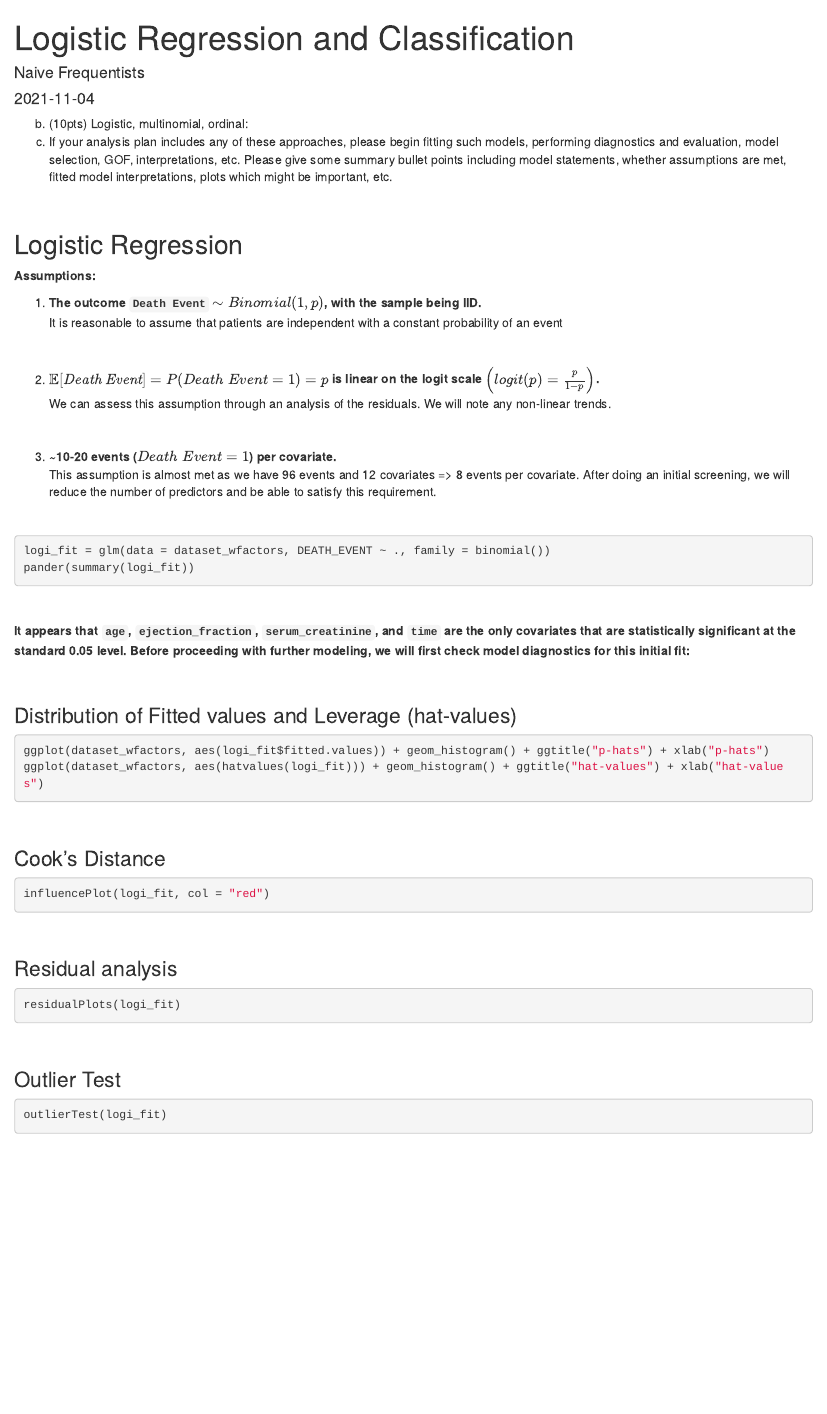
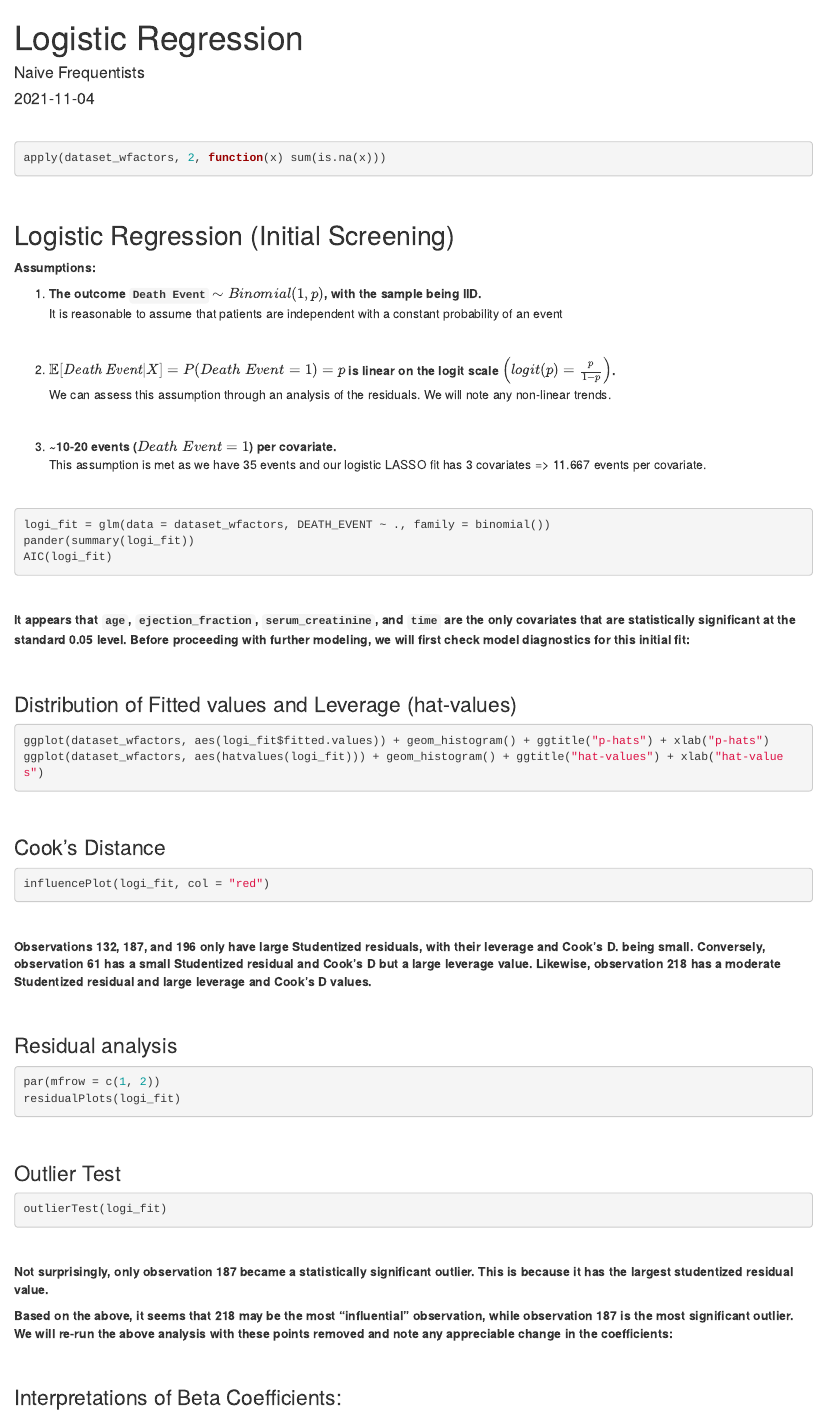
Before and after one commit to clementzach/BST_210_project, an R Markdown document (Categorical_Modeling.Rmd): the page in a window 1100 px wide, from its top. Rendered offline with R 4.5, knitr and Pandoc, with nearby package versions; the code chunks are not run, so their results and figures are left out.

Commit message:
simplified script to only include diagnostics

````diff
--- a/Categorical_Modeling.Rmd
+++ b/Categorical_Modeling.Rmd
@@ -1,5 +1,5 @@
 ---
-title: "Logistic Regression and Classification"
+title: "Logistic Regression"
 author: "Naive Frequentists"
 date: "`r Sys.Date()`"
 output: html_document
@@ -30,11 +30,6 @@ options(digits = 3)
 theme_update(plot.title = element_text(hjust = 0.5))
 ```
 
-b. (10pts) Logistic, multinomial, ordinal:
-i. If your analysis plan includes any of these approaches, please begin fitting such
-    models, performing diagnostics and evaluation, model selection, GOF, interpretations,
-etc. Please give some summary bullet points including model statements, whether assumptions are met, fitted model interpretations, plots which might be important, etc.
-
 
 ```{r, include=F}
 dat = read_csv("heart.csv")
@@ -53,7 +48,14 @@ dataset_no_factors = dataset_wfactors %>%
 
 &nbsp;
 
-## Logistic Regression
+
+```{r}
+apply(dataset_wfactors, 2, function(x) sum(is.na(x)))
+```
+
+&nbsp;
+
+## Logistic Regression (Initial Screening)
 
 **Assumptions:**\
 
@@ -62,19 +64,20 @@ It is reasonable to assume that patients are independent with a constant probabi
 
 &nbsp;
 
-2. **$\mathbb{E}[\textit{Death Event}] = P(Death\;Event = 1) = p$ is linear on the logit scale $\left(logit(p) = \frac{p}{1 - p}\right)$.**\
+2. **$\mathbb{E}[\textit{Death Event} | X] = P(Death\;Event = 1) = p$ is linear on the logit scale $\left(logit(p) = \frac{p}{1 - p}\right)$.**\
 We can assess this assumption through an analysis of the residuals. We will note any non-linear trends.
 
 &nbsp;
 
 3. **~10-20 events ($Death\;Event = 1$) per covariate.**\
-This assumption is almost met as we have 96 events and 12 covariates => 8 events per covariate. After doing an initial screening, we will reduce the number of predictors and be able to satisfy this requirement.
+This assumption is met as we have 35 events and our logistic LASSO fit has 3 covariates => 11.667 events per covariate.
 
 &nbsp;
 
 ```{r}
 logi_fit = glm(data = dataset_wfactors, DEATH_EVENT ~ ., family = binomial())
 pander(summary(logi_fit))
+AIC(logi_fit)
 ```
 
 &nbsp;
@@ -98,8 +101,13 @@ influencePlot(logi_fit, col = "red")
 
 &nbsp;
 
+**Observations 132, 187, and 196 only have large Studentized residuals, with their leverage and Cook's D. being small. Conversely, observation 61 has a small Studentized residual and Cook's D but a large leverage value. Likewise, observation 218 has a moderate Studentized residual and large leverage and Cook's D values.**
+
+&nbsp;
+
 ### Residual analysis
 ```{r}
+par(mfrow = c(1, 2))
 residualPlots(logi_fit)
 ```
 
@@ -109,3 +117,19 @@ residualPlots(logi_fit)
 ```{r}
 outlierTest(logi_fit)
 ```
+
+&nbsp;
+
+**Not surprisingly, only observation 187 became a statistically significant outlier. This is because it has the largest studentized residual value.**
+
+**Based on the above, it seems that 218 may be the most "influential" observation, while observation 187 is the most significant outlier. We will re-run the above analysis with these points removed and note any appreciable change in the coefficients:**
+
+&nbsp;
+
+### Interpretations of Beta Coefficients:
+
+```{r}
+
+```
+
+&nbsp;
````
Also changed, not shown: Categorical_Modeling.html.
